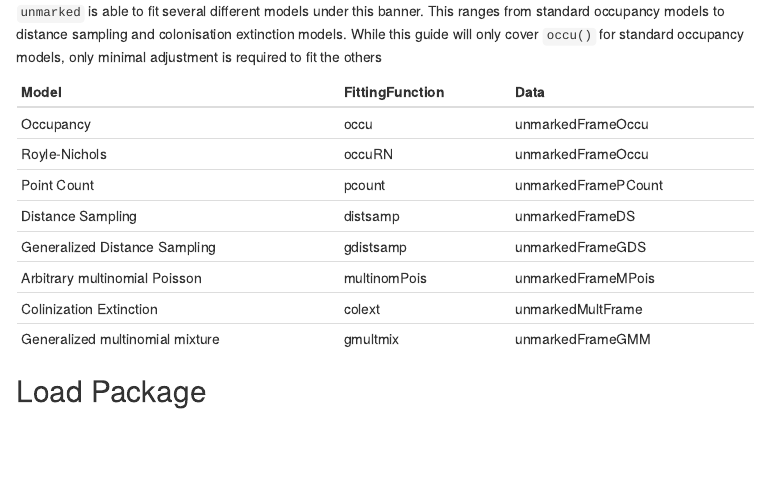
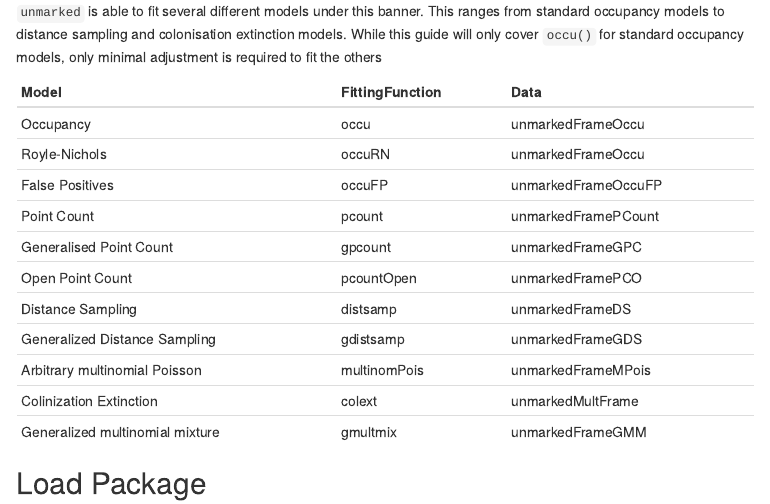
Before and after one commit to Doi90/lodestar, an R Markdown document (unmarked/unmarked.Rmd): the page in a window 1100 px wide, from 1100 px down. The pictures show the output file unmarked/unmarked.html that the author committed with the source, opened offline; menus at the side of the page are left out.

Commit message:
Updated table of available models

````diff
--- a/unmarked/unmarked.Rmd
+++ b/unmarked/unmarked.Rmd
@@ -57,13 +57,22 @@ The four main assumptions of this model are:
 `unmarked` is able to fit several different models under this banner. This ranges from standard occupancy models to distance sampling and colonisation extinction models. While this guide will only cover `occu()` for standard occupancy models, only minimal adjustment is required to fit the others
 
 ```{r echo=FALSE}
-a <- data.frame(Model = c("Occupancy", "Royle-Nichols", "Point Count",
-                     "Distance Sampling", "Generalized Distance Sampling",
-                     "Arbitrary multinomial Poisson", "Colinization Extinction",
-                     "Generalized multinomial mixture"),
-           FittingFunction = c("occu", "occuRN", "pcount", "distsamp",
-                               "gdistsamp", "multinomPois", "colext", "gmultmix"),
-           Data = c("unmarkedFrameOccu", "unmarkedFrameOccu", "unmarkedFramePCount",
+a <- data.frame(Model = c("Occupancy",
+                          "Royle-Nichols",
+                          "False Positives",
+                          "Point Count",
+                          "Generalised Point Count",
+                          "Open Point Count",
+                          "Distance Sampling",
+                          "Generalized Distance Sampling",
+                          "Arbitrary multinomial Poisson",
+                          "Colinization Extinction",
+                          "Generalized multinomial mixture"),
+           FittingFunction = c("occu", "occuRN", "occuFP", "pcount", "gpcount",
+                               "pcountOpen", "distsamp", "gdistsamp", "multinomPois",
+                               "colext", "gmultmix"),
+           Data = c("unmarkedFrameOccu", "unmarkedFrameOccu", "unmarkedFrameOccuFP",
+                    "unmarkedFramePCount", "unmarkedFrameGPC", "unmarkedFramePCO",
                     "unmarkedFrameDS", "unmarkedFrameGDS", "unmarkedFrameMPois",
                     "unmarkedMultFrame", "unmarkedFrameGMM"))
 
````
Also changed, not shown: unmarked/unmarked.html, unmarked/unmarked.Rmd (5 more changed lines).
